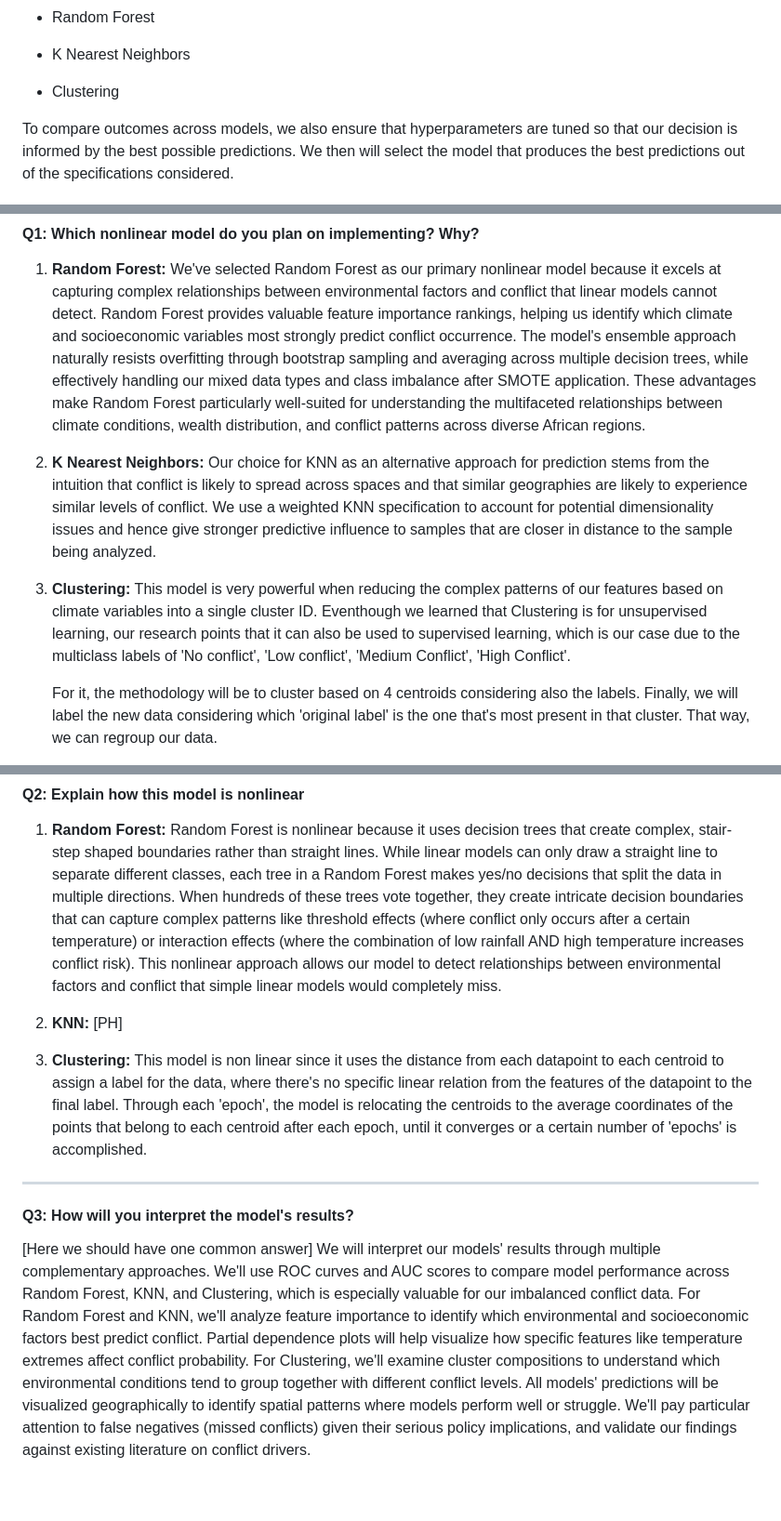
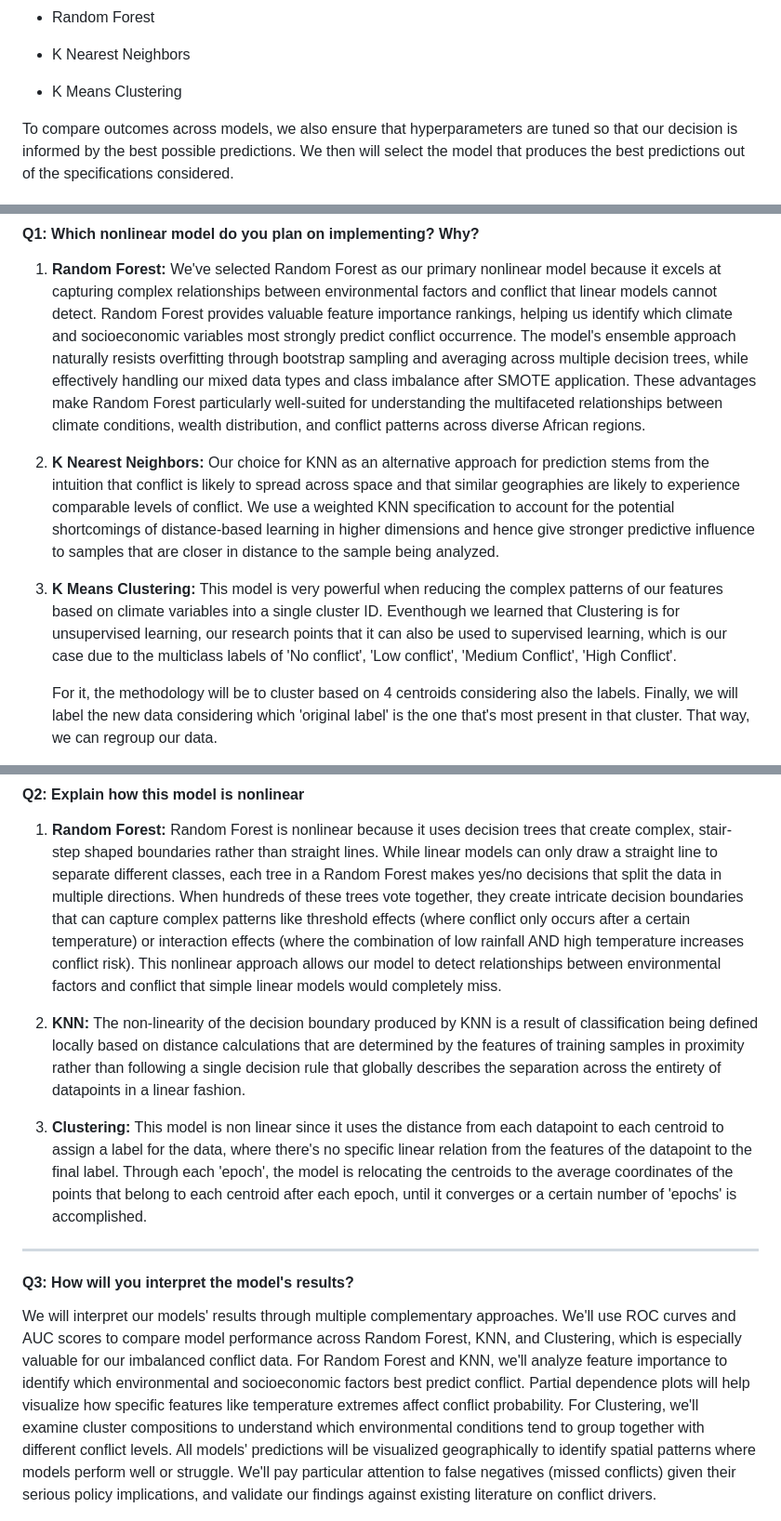
Before and after one commit to anfelipecb/conflict-prediction-ml, a Markdown page: milestones/milestone5.md, 3 parts joined by grey strips. Shown at 93% size. Drawn GitHub-style; blank space fills up the shorter version.

Commit message:
finished milestone 5

```diff
--- a/milestones/milestone5.md
+++ b/milestones/milestone5.md
@@ -12,7 +12,7 @@ For this specific milestone, we have begun developing three non linear models to
 
 - K Nearest Neighbors
 
-- Clustering
+- K Means Clustering
 
 To compare outcomes across models, we also ensure that hyperparameters are tuned so that our decision is informed by the best possible predictions. We then will select the model that produces the best predictions out of the specifications considered.
 
@@ -22,9 +22,9 @@ To compare outcomes across models, we also ensure that hyperparameters are tuned
 
 1. **Random Forest:** We've selected Random Forest as our primary nonlinear model because it excels at capturing complex relationships between environmental factors and conflict that linear models cannot detect. Random Forest provides valuable feature importance rankings, helping us identify which climate and socioeconomic variables most strongly predict conflict occurrence. The model's ensemble approach naturally resists overfitting through bootstrap sampling and averaging across multiple decision trees, while effectively handling our mixed data types and class imbalance after SMOTE application. These advantages make Random Forest particularly well-suited for understanding the multifaceted relationships between climate conditions, wealth distribution, and conflict patterns across diverse African regions.
 
-2. **K Nearest Neighbors:** Our choice for KNN as an alternative approach for prediction stems from the intuition that conflict is likely to spread across spaces and that similar geographies are likely to experience similar levels of conflict. We use a weighted KNN specification to account for potential dimensionality issues and hence give stronger predictive influence to samples that are closer in distance to the sample being analyzed.
+2. **K Nearest Neighbors:** Our choice for KNN as an alternative approach for prediction stems from the intuition that conflict is likely to spread across space and that similar geographies are likely to experience comparable levels of conflict. We use a weighted KNN specification to account for the potential shortcomings of distance-based learning in higher dimensions and hence give stronger predictive influence to samples that are closer in distance to the sample being analyzed.
 
-3. **Clustering:** This model is very powerful when reducing the complex patterns of our features based on climate variables into a single cluster ID. Eventhough we learned that Clustering is for unsupervised learning, our research points that it can also be used to supervised learning, which is our case due to the multiclass labels of 'No conflict', 'Low conflict', 'Medium Conflict', 'High Conflict'.
+3. **K Means Clustering:** This model is very powerful when reducing the complex patterns of our features based on climate variables into a single cluster ID. Eventhough we learned that Clustering is for unsupervised learning, our research points that it can also be used to supervised learning, which is our case due to the multiclass labels of 'No conflict', 'Low conflict', 'Medium Conflict', 'High Conflict'.
 
    For it, the methodology will be to cluster based on 4 centroids considering also the labels. Finally, we will label the new data considering which 'original label' is the one   that's most present in that cluster. That way, we can regroup our data.
 
@@ -37,7 +37,7 @@ To compare outcomes across models, we also ensure that hyperparameters are tuned
 
 1. **Random Forest:** Random Forest is nonlinear because it uses decision trees that create complex, stair-step shaped boundaries rather than straight lines. While linear models can only draw a straight line to separate different classes, each tree in a Random Forest makes yes/no decisions that split the data in multiple directions. When hundreds of these trees vote together, they create intricate decision boundaries that can capture complex patterns like threshold effects (where conflict only occurs after a certain temperature) or interaction effects (where the combination of low rainfall AND high temperature increases conflict risk). This nonlinear approach allows our model to detect relationships between environmental factors and conflict that simple linear models would completely miss.
 
-2. **KNN:** [PH]
+2. **KNN:** The non-linearity of the decision boundary produced by KNN is a result of classification being defined locally based on distance calculations that are determined by the features of training samples in proximity rather than following a single decision rule that globally describes the separation across the entirety of datapoints in a linear fashion.
 
 3. **Clustering:** This model is non linear since it uses the distance from each datapoint to each centroid to assign a label for the data, where there's no specific linear relation from the features of the datapoint to the final label. Through each 'epoch', the model is relocating the centroids to the average coordinates of the points that belong to each centroid after each epoch, until it converges or a certain number of 'epochs' is accomplished.
 
@@ -45,7 +45,6 @@ To compare outcomes across models, we also ensure that hyperparameters are tuned
 
 #### Q3: How will you interpret the model's results?
 
-[Here we should have one common answer]
 We will interpret our models' results through multiple complementary approaches. We'll use ROC curves and AUC scores to compare model performance across Random Forest, KNN, and Clustering, which is especially valuable for our imbalanced conflict data. For Random Forest and KNN, we'll analyze feature importance to identify which environmental and socioeconomic factors best predict conflict. Partial dependence plots will help visualize how specific features like temperature extremes affect conflict probability. For Clustering, we'll examine cluster compositions to understand which environmental conditions tend to group together with different conflict levels. All models' predictions will be visualized geographically to identify spatial patterns where models perform well or struggle. We'll pay particular attention to false negatives (missed conflicts) given their serious policy implications, and validate our findings against existing literature on conflict drivers.
 
 ---
```
Also changed, not shown: other parts of milestones/milestone5.md (+1 -1 lines).
